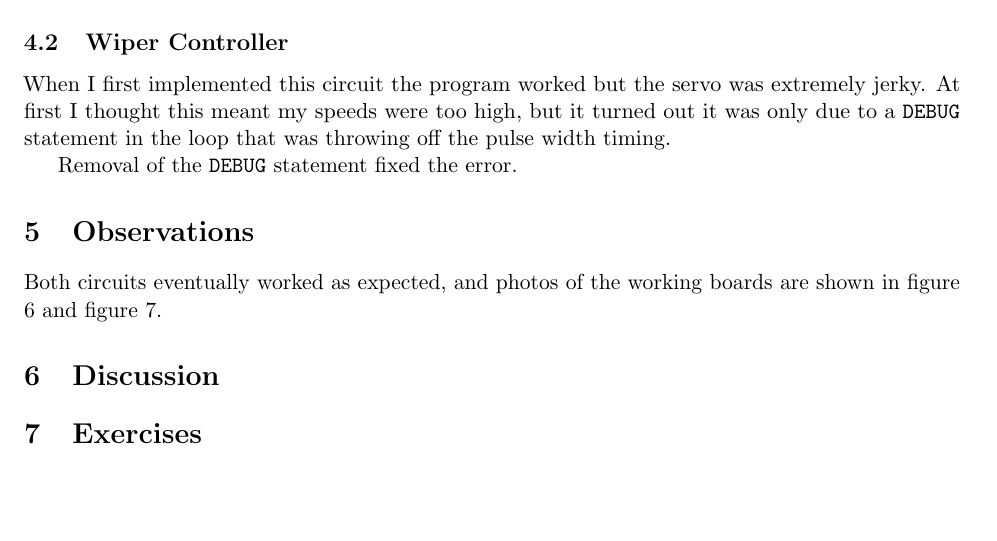
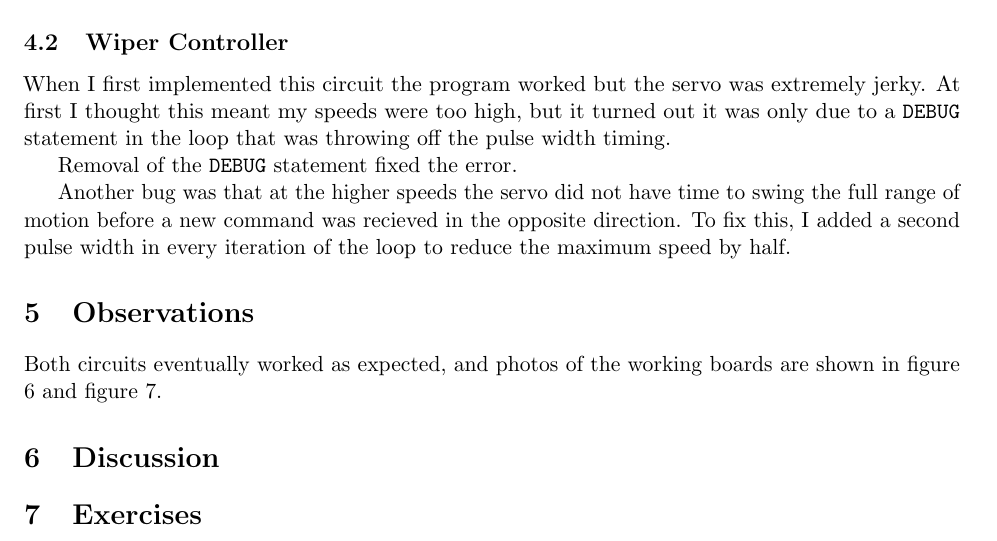
Before and after one commit to benlorenzetti/Embedded-Systems-Design, a LaTeX document (Lab-2/report.tex): part of page 8 of 11, cut so that both start at the same text, the shorter picture padded with empty space. Compiled offline with pdfLaTeX.

Commit message:
finished lab 2 report

```diff
--- a/Lab-2/report.tex
+++ b/Lab-2/report.tex
@@ -359,6 +359,12 @@ high, but it turned out it was only due to a \texttt{DEBUG} statement
 in the loop that was throwing off the pulse width timing.
 
 Removal of the \texttt{DEBUG} statement fixed the error.
+
+Another bug was that at the higher speeds the servo did not have
+time to swing the full range of motion before a new command was
+recieved in the opposite direction. To fix this, I added a second
+pulse width in every iteration of the loop to reduce the maximum
+speed by half.
 
 \section{Observations}
 
```
Also changed, not shown: Lab-2/rudder-flowchart.pdf (added), Lab-2/wiper-flowchart.pdf (added), Lab-2/report.tex (4 more changed lines), 3 other files.
